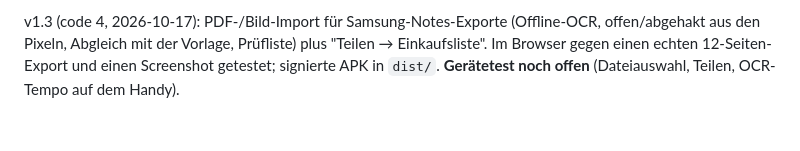
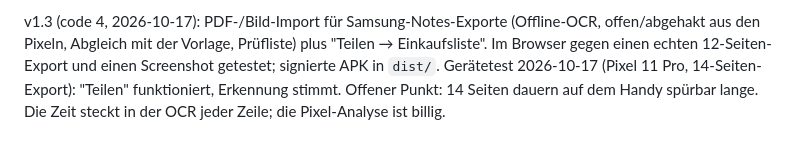
Before and after one commit to guushansen-pixel/einkaufsliste, a Markdown page: CLAUDE.md, the part around the change. Drawn GitHub-style.

Commit message:
Aktueller-Stand-Notiz: Geraetetest v1.3 bestanden, OCR-Tempo offen
Co-Authored-By: Claude Opus 5.5 <noreply@anthropic.com>

```diff
--- a/CLAUDE.md
+++ b/CLAUDE.md
@@ -119,4 +119,6 @@ v1.3 (code 4, 2026-10-17): PDF-/Bild-Import für Samsung-Notes-Exporte
 (Offline-OCR, offen/abgehakt aus den Pixeln, Abgleich mit der Vorlage,
 Prüfliste) plus "Teilen → Einkaufsliste". Im Browser gegen einen echten
 12-Seiten-Export und einen Screenshot getestet; signierte APK in `dist/`.
-**Gerätetest noch offen** (Dateiauswahl, Teilen, OCR-Tempo auf dem Handy).
+Gerätetest 2026-10-17 (Pixel 11 Pro, 14-Seiten-Export): "Teilen" funktioniert,
+Erkennung stimmt. Offener Punkt: 14 Seiten dauern auf dem Handy spürbar lange.
+Die Zeit steckt in der OCR jeder Zeile; die Pixel-Analyse ist billig.
```
